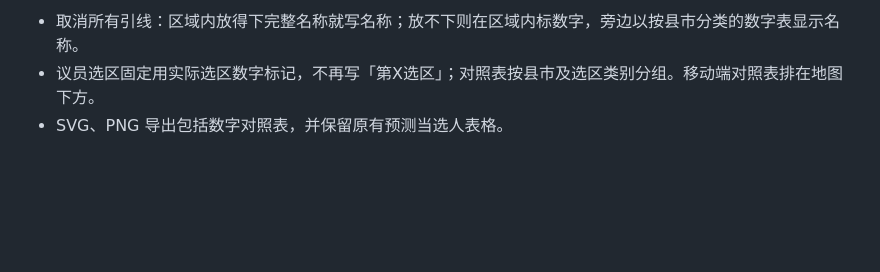
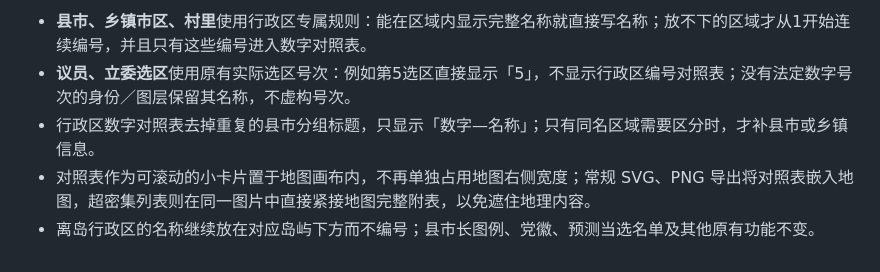
Before and after one commit to AlexWei2048/taiwan-map-painter, a Markdown page: README.md, the part around one of its changes. GitHub-like rendering; blank space fills up the shorter version.

Commit message:
Document separate electoral district and administrative number labeling

```diff
--- a/README.md
+++ b/README.md
@@ -152,4 +152,6 @@ python package-source.py
 
-- 取消所有引线：区域内放得下完整名称就写名称；放不下则在区域内标数字，旁边以按县市分类的数字表显示名称。
-- 议员选区固定用实际选区数字标记，不再写「第X选区」；对照表按县市及选区类别分组。移动端对照表排在地图下方。
-- SVG、PNG 导出包括数字对照表，并保留原有预测当选人表格。
+- **县市、乡镇市区、村里**使用行政区专属规则：能在区域内显示完整名称就直接写名称；放不下的区域才从1开始连续编号，并且只有这些编号进入数字对照表。
+- **议员、立委选区**使用原有实际选区号次：例如第5选区直接显示「5」，不显示行政区编号对照表；没有法定数字号次的身份／图层保留其名称，不虚构号次。
+- 行政区数字对照表去掉重复的县市分组标题，只显示「数字—名称」；只有同名区域需要区分时，才补县市或乡镇信息。
+- 对照表作为可滚动的小卡片置于地图画布内，不再单独占用地图右侧宽度；常规 SVG、PNG 导出将对照表嵌入地图，超密集列表则在同一图片中直接紧接地图完整附表，以免遮住地理内容。
+- 离岛行政区的名称继续放在对应岛屿下方而不编号；县市长图例、党徽、预测当选名单及其他原有功能不变。
```
Also changed, not shown: other parts of README.md (+1 -1 lines).
